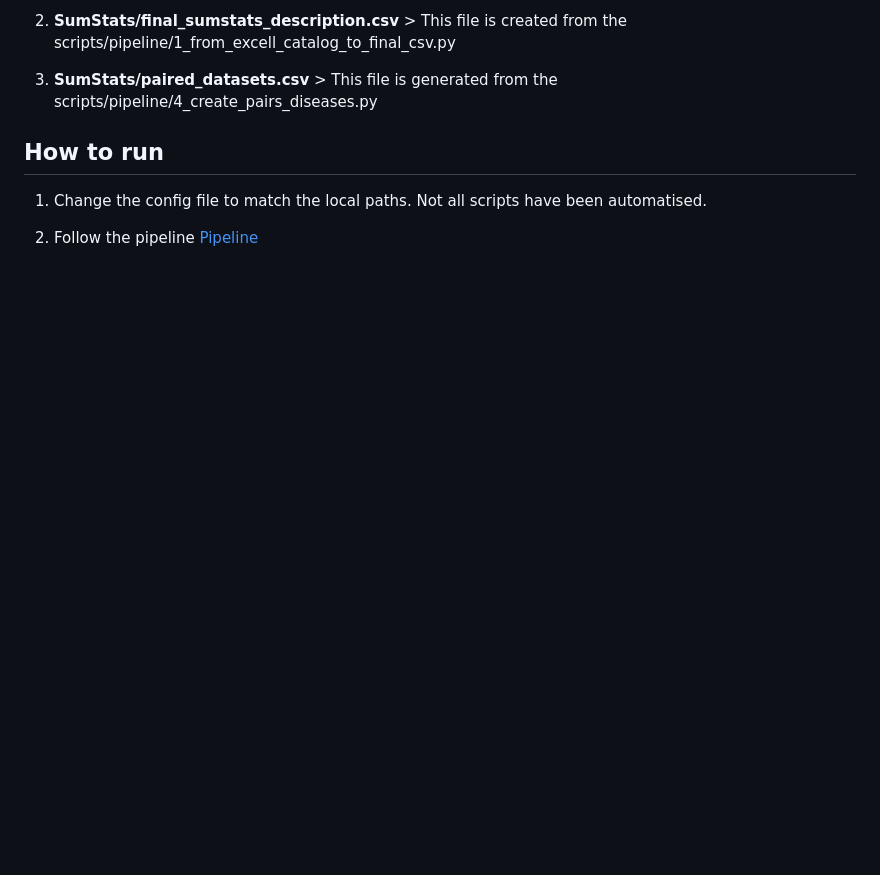
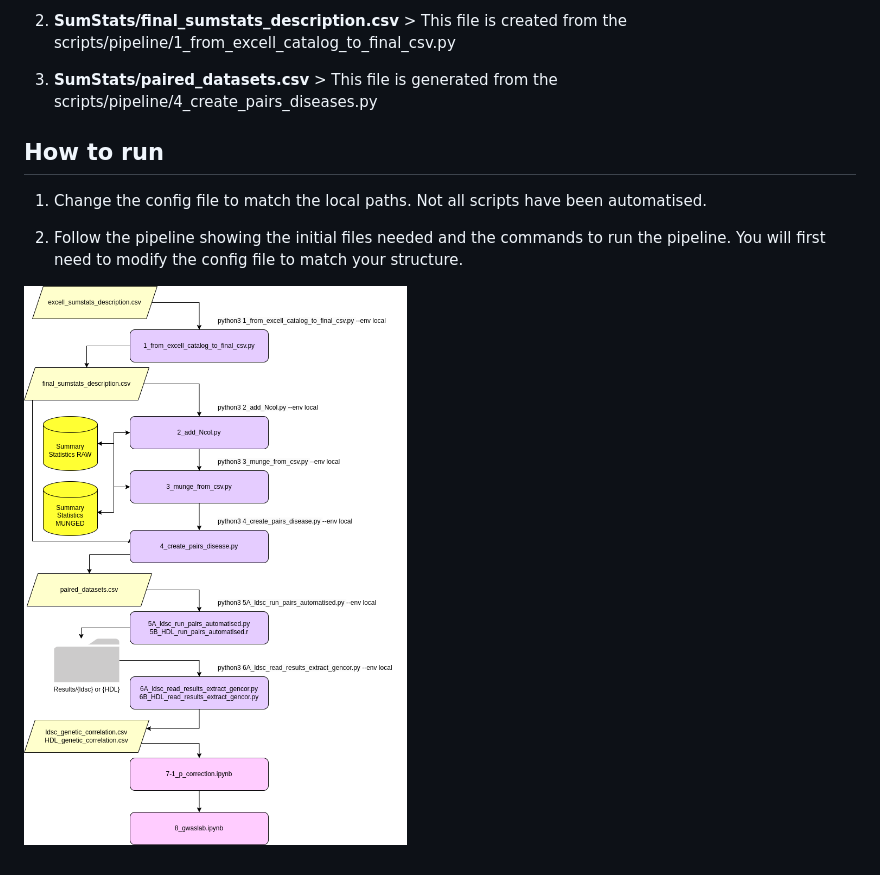
Before and after one commit to MFloresRodero/SOROLLA-gencor, a Markdown page: README.md, the part around the change. Rendered like a GitHub page; blank space fills up the shorter version.

Commit message:
adding image to README.md

```diff
--- a/README.md
+++ b/README.md
@@ -89,5 +89,6 @@ The csv datasets inside the SumStats folder are (in order of creation and use):
 
 1. Change the config file to match the local paths. Not all scripts have been automatised.
 
-2. Follow the pipeline
-[Pipeline]()
+2. Follow the pipeline showing the initial files needed and the commands to run the pipeline. You will first need to modify the config file to match your structure.
+
+![Pipeline](Pipeline-v1.png)
```
